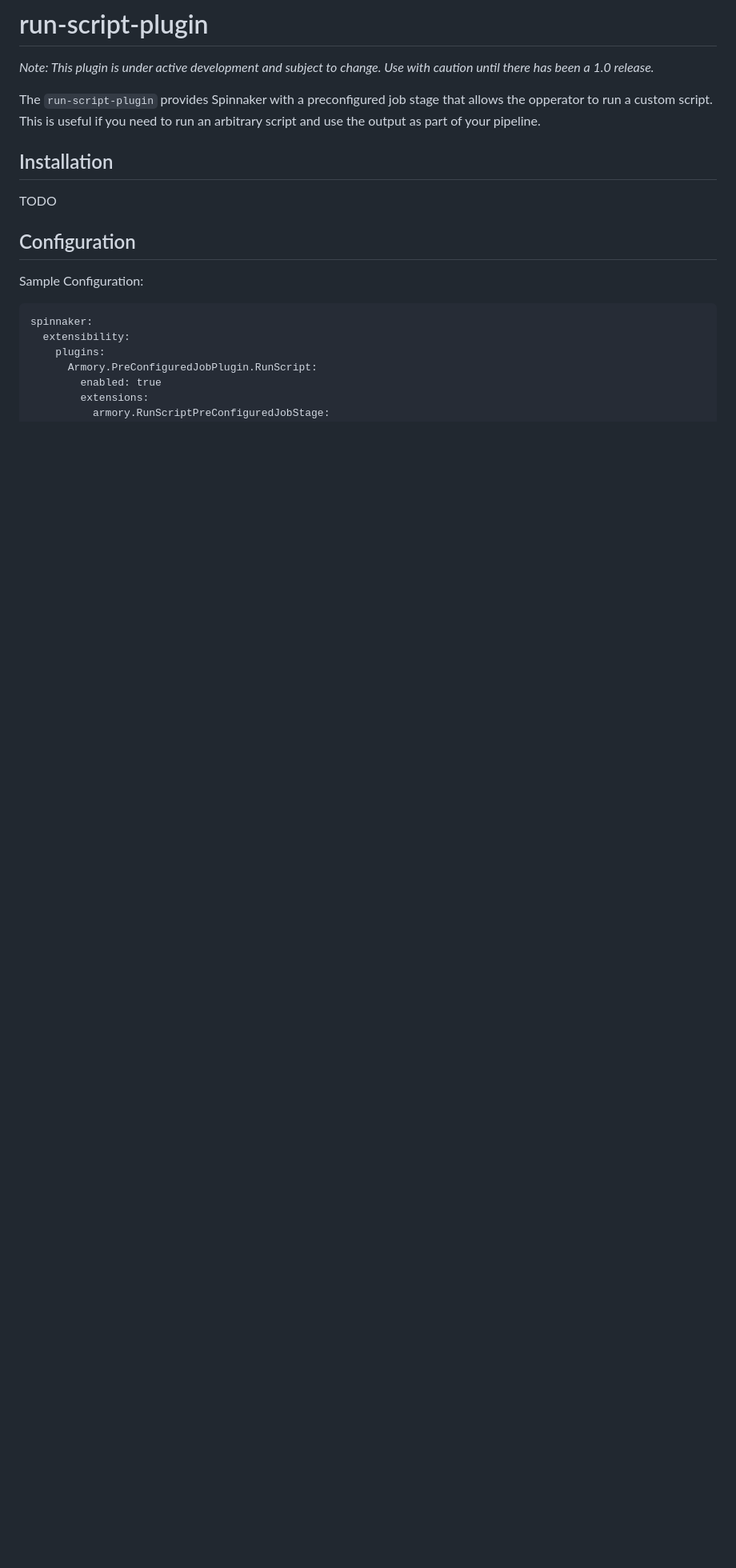
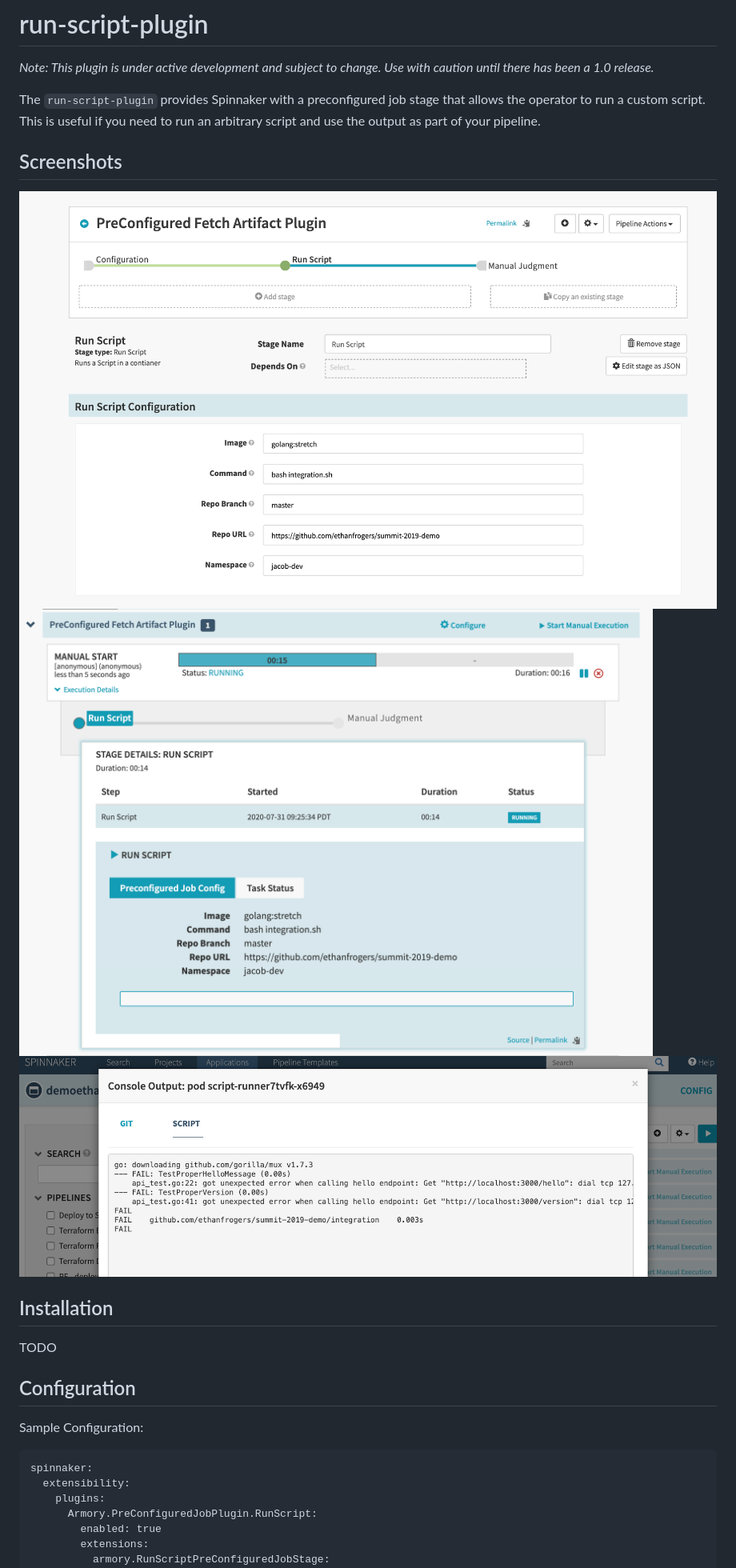
Before and after one commit to armory-plugins/run-script-plugin, a Markdown page: README.md, the part around one of its changes. Shown at 80% size. Drawn GitHub-style; pictures changed too: screenshot1.png (added), screenshot2.png (added), screenshot3.png (added); blank space fills up the shorter version.

```diff
--- a/README.md
+++ b/README.md
@@ -3,7 +3,12 @@
 _Note: This plugin is under active development and subject to change. Use with caution until there has been
 a 1.0 release._
 
-The `run-script-plugin` provides Spinnaker with a preconfigured job stage that allows the opperator to run a custom script. This is useful if you need to run an arbitrary script and use the output as part of your pipeline.
+The `run-script-plugin` provides Spinnaker with a preconfigured job stage that allows the operator to run a custom script. This is useful if you need to run an arbitrary script and use the output as part of your pipeline.
+
+## Screenshots
+![Image of stage configuration](screenshot1.png)
+![Image of stage execution UI](screenshot2.png)
+![Image of stage execution console log](screenshot3.png)
 
 ## Installation
 TODO
```
Also changed, not shown: other parts of README.md (+1 -1 lines), 11 other files.
